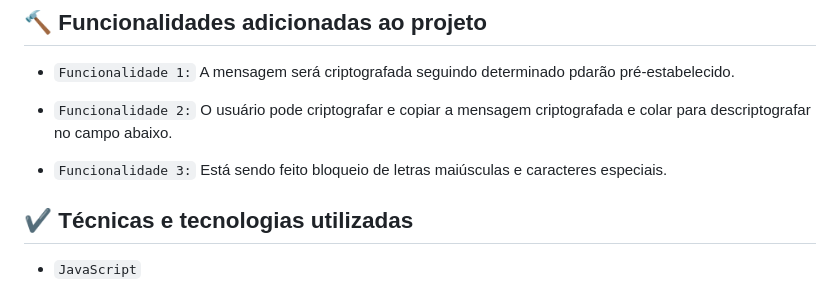
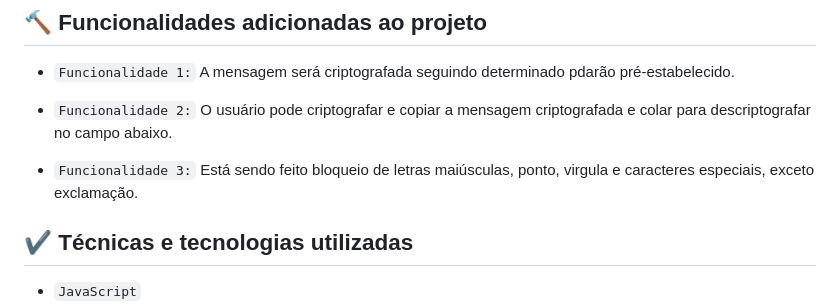
Before and after one commit to fearauju/Challenger---desafio-1, a Markdown page: README.md, the part around the change. Rendered like a GitHub page.

```diff
--- a/README.md
+++ b/README.md
@@ -10,7 +10,7 @@
 
 - `Funcionalidade 2:` O usuário pode criptografar e copiar a mensagem criptografada e colar para descriptografar no campo abaixo.
 
--  `Funcionalidade 3:` Está sendo feito bloqueio de letras maiúsculas e caracteres especiais.
+-  `Funcionalidade 3:` Está sendo feito bloqueio de letras maiúsculas, ponto, virgula e caracteres especiais, exceto exclamação.
 
 ## ✔️ Técnicas e tecnologias utilizadas
 
```
